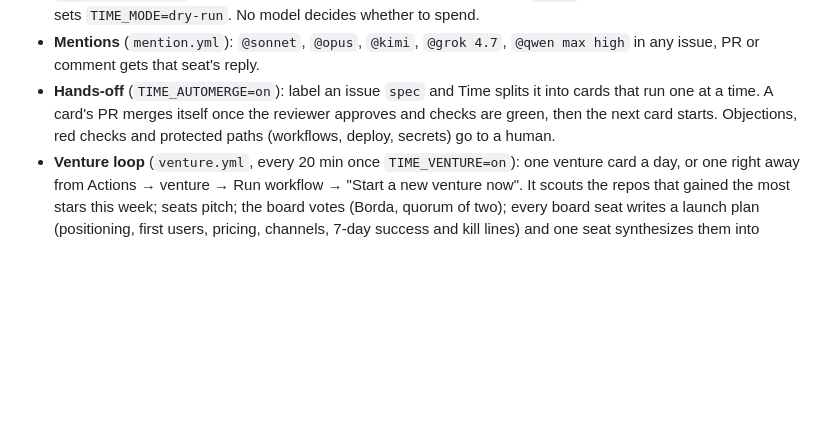
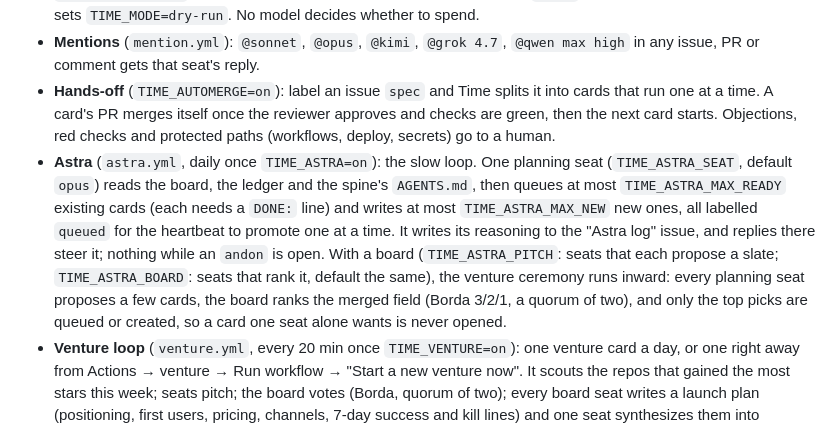
Before and after one commit to teahubxyz/time, a Markdown page: README.md, the part around the change. Rendered like a GitHub page; blank space fills up the shorter version.

Commit message:
README: Astra, the daily planner, and its board
Co-Authored-By: Claude Fable 5.1 <noreply@anthropic.com>
Claude-Session: https://claude.ai/code/session_01LaVWDr6h62YJk9LJqvQH7k

```diff
--- a/README.md
+++ b/README.md
@@ -6,6 +6,7 @@ A Gitea-native agent factory, running on Teahub prod (teahub.xyz). The Gitea rep
 - **Heartbeat** (`heartbeat.yml`, hourly and whenever a card is labelled `ready`): moves cards forward. In `dry-run` (default) it only says what it would do; with `TIME_MODE=live` it dispatches each card to the worker (`TIME_WORKER`: a seat such as `claude:sonnet` or `venice:kimi`, which edits the repo and opens the PR itself, or a Cursor cloud agent), which opens a PR that closes the card. An optional reviewer (`TIME_REVIEW`) checks the PR. At most `TIME_DAILY_CAP` launches a day. **Spend governor:** every model call is booked to `time/ledger/<YYYY-MM>.jsonl` (tokens and dollars); once today's spend reaches `TIME_DAILY_USD` (default 5) or the month's reaches `TIME_MONTHLY_USD` (default 100), Time stops calling models, opens an `andon` issue, and a monthly breach also sets `TIME_MODE=dry-run`. No model decides whether to spend.
 - **Mentions** (`mention.yml`): `@sonnet`, `@opus`, `@kimi`, `@grok 4.7`, `@qwen max high` in any issue, PR or comment gets that seat's reply.
 - **Hands-off** (`TIME_AUTOMERGE=on`): label an issue `spec` and Time splits it into cards that run one at a time. A card's PR merges itself once the reviewer approves and checks are green, then the next card starts. Objections, red checks and protected paths (workflows, deploy, secrets) go to a human.
+- **Astra** (`astra.yml`, daily once `TIME_ASTRA=on`): the slow loop. One planning seat (`TIME_ASTRA_SEAT`, default `opus`) reads the board, the ledger and the spine's `AGENTS.md`, then queues at most `TIME_ASTRA_MAX_READY` existing cards (each needs a `DONE:` line) and writes at most `TIME_ASTRA_MAX_NEW` new ones, all labelled `queued` for the heartbeat to promote one at a time. It writes its reasoning to the "Astra log" issue, and replies there steer it; nothing while an `andon` is open. With a board (`TIME_ASTRA_PITCH`: seats that each propose a slate; `TIME_ASTRA_BOARD`: seats that rank it, default the same), the venture ceremony runs inward: every planning seat proposes a few cards, the board ranks the merged field (Borda 3/2/1, a quorum of two), and only the top picks are queued or created, so a card one seat alone wants is never opened.
 - **Venture loop** (`venture.yml`, every 20 min once `TIME_VENTURE=on`): one venture card a day, or one right away from Actions → venture → Run workflow → "Start a new venture now". It scouts the repos that gained the most stars this week; seats pitch; the board votes (Borda, quorum of two); every board seat writes a launch plan (positioning, first users, pricing, channels, 7-day success and kill lines) and one seat synthesizes them into `LAUNCH.md`; the worker builds the product as the page on `gh-pages` (the tool fills the first screen under a slim header with the one signup button; pricing, limits and the why sit below); deterministic checks and headless Chrome (phone and desktop) gate it, with two fix rounds before an andon; GitHub Pages ships it at `/ventures/<slug>/`. Signups go through an issue form (`.github/ISSUE_TEMPLATE/early-access.yml`), each one thanked on its issue; after 7 days the count of distinct people decides: build v2, kill, or watch a week more. The studio index lives at `/ventures/`. Launch posts are drafts for a human; nothing is posted outside the repo.
 - **Batches** (`TIME_VENTURE_BATCH=3`, or Run workflow → "batch"): one scout pass, a field of pitches, and the board's top k become venture cards in one milestone, built side by side and launched together. A held child gets one batch retry before it's counted dead; a retro compares the cohort once every child is measured.
 - **Seed** (`seed.yml`, manual): land a venture that was built somewhere else. Give it a slug, the URL of a .tgz whose top folder is that slug (or of its parts, in order) and the .tgz's sha256, plus a name and a one-liner for a new venture. `seed.py` checks the bundle, copies it to `ventures/<slug>/` on `gh-pages` in one commit, adds or refreshes its line in `ventures/ventures.json`, and asks Teahub pages to pull, so it is live at `<slug>.yolopreneur.lol` within the minute. Nothing in the bundle runs.
```
